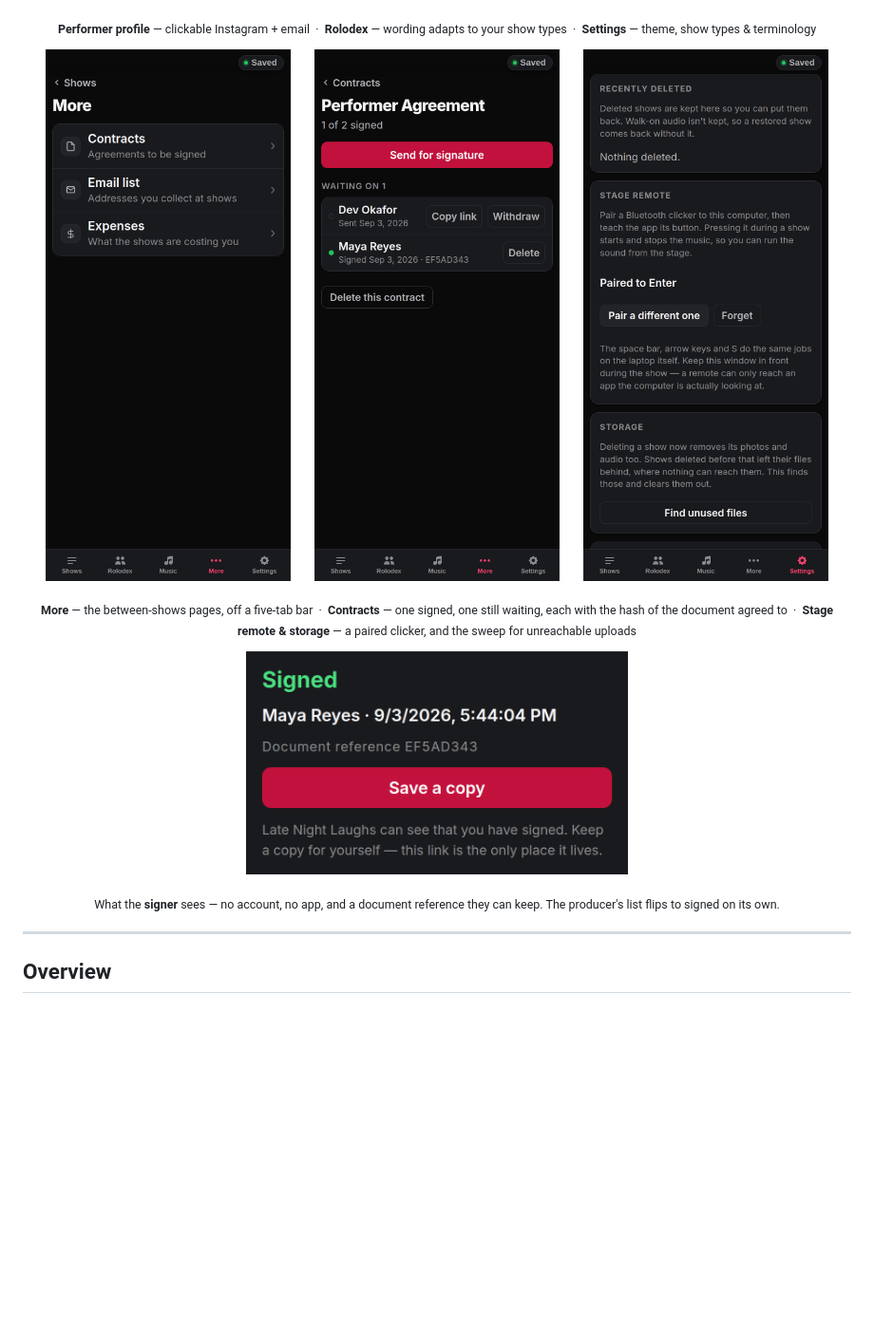
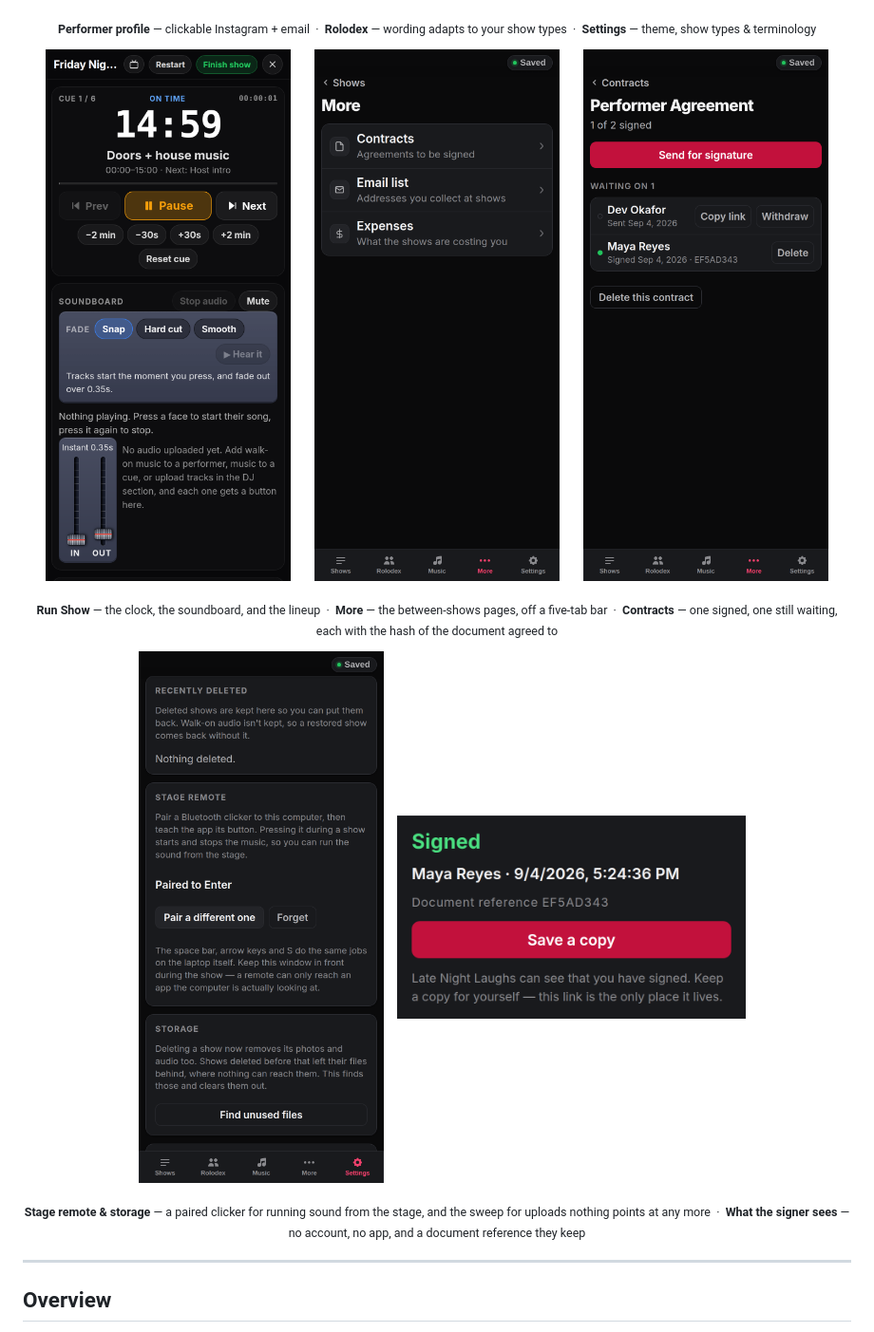
Before and after one commit to taylordrew4u2/Showrunner-ICanRunAShow, a Markdown page: README.md, the part around the change printed below. Shown: that part at 95% size. Rendered like a GitHub page; pictures changed too: docs/screenshots/contracts.png, docs/screenshots/signing-receipt.png; blank space fills up the shorter version.

```diff
--- a/README.md
+++ b/README.md
@@ -72,19 +72,20 @@ Try it live at **[icanrunashow.com](https://icanrunashow.com)**. These are gener
 </p>
 
 <p align="center">
+  <img src="docs/screenshots/run-show.png" width="32%" alt="Run Show live mode" />
   <img src="docs/screenshots/more.png" width="32%" alt="More — the between-shows pages" />
   <img src="docs/screenshots/contracts.png" width="32%" alt="Contracts — who has signed and who has not" />
-  <img src="docs/screenshots/stage-remote.png" width="32%" alt="Settings — stage remote and storage" />
 </p>
 <p align="center">
-  <sub><b>More</b> — the between-shows pages, off a five-tab bar &nbsp;·&nbsp; <b>Contracts</b> — one signed, one still waiting, each with the hash of the document agreed to &nbsp;·&nbsp; <b>Stage remote &amp; storage</b> — a paired clicker, and the sweep for unreachable uploads</sub>
+  <sub><b>Run Show</b> — the clock, the soundboard, and the lineup &nbsp;·&nbsp; <b>More</b> — the between-shows pages, off a five-tab bar &nbsp;·&nbsp; <b>Contracts</b> — one signed, one still waiting, each with the hash of the document agreed to</sub>
 </p>
 
 <p align="center">
-  <img src="docs/screenshots/signing-receipt.png" width="46%" alt="What the signer sees once they have signed" />
+  <img src="docs/screenshots/stage-remote.png" width="32%" alt="Settings — stage remote and storage" />
+  <img src="docs/screenshots/signing-receipt.png" width="42%" alt="What the signer sees once they have signed" />
 </p>
 <p align="center">
-  <sub>What the <b>signer</b> sees — no account, no app, and a document reference they can keep. The producer's list flips to signed on its own.</sub>
+  <sub><b>Stage remote &amp; storage</b> — a paired clicker for running sound from the stage, and the sweep for uploads nothing points at any more &nbsp;·&nbsp; <b>What the signer sees</b> — no account, no app, and a document reference they keep</sub>
 </p>
 
 ---
```
Also changed, not shown: other parts of README.md (+2 -2 lines), docs/screenshots/CAPTURE.md (+14 -4 lines), docs/screenshots/run-show.gif (added), 3 other files.
